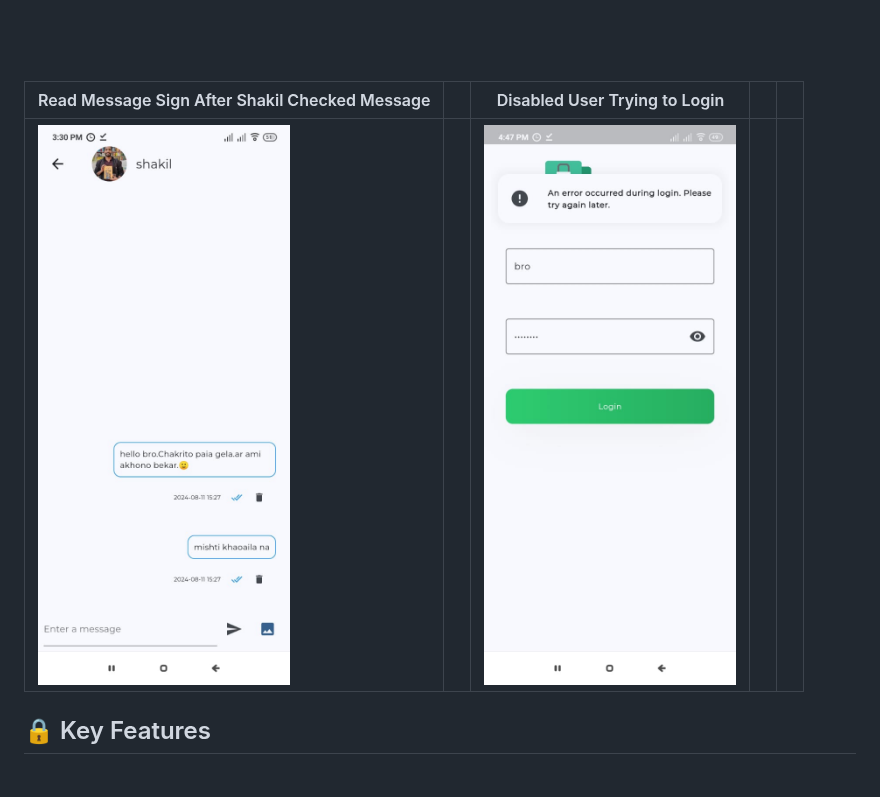
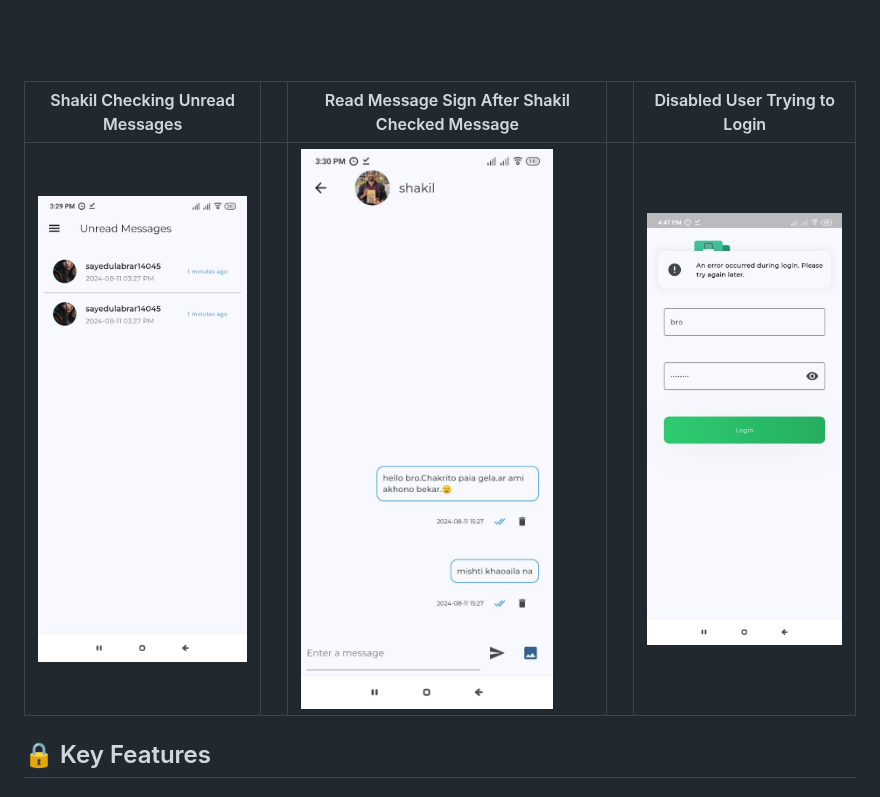
Before and after one commit to sayedulabrar/Secured_encrypted_chat_app, a Markdown page: README.md, the part around one of its changes. GitHub-like rendering.

```diff
--- a/README.md
+++ b/README.md
@@ -57,9 +56,9 @@ Welcome to **SecureChat** - the most robust, feature-rich, and secure chat appli
 ---
 <br><br>
 
-| Read Message Sign After Shakil Checked Message            |  | Disabled User Trying to Login | | |
-|-----------------------------|---|------------------------------|---|------------------------------|
-| ![read_message_sign](assets/app_images/read_message_sign.jpeg)| | ![disabled_user_trying_to_login](assets/app_images/disabled_user_trying_to_login.jpeg) |    ||
+| Shakil Checking Unread Messages |   | Read Message Sign After Shakil Checked Message |   | Disabled User Trying to Login |
+|---------------------------------|---|-----------------------------------------------|---|------------------------------|
+| ![shakil_checking_unread_messages](assets/app_images/shakil_checking_unread_messages.jpeg) |   | ![read_message_sign](assets/app_images/read_message_sign.jpeg) |   | ![disabled_user_trying_to_login](assets/app_images/disabled_user_trying_to_login.jpeg) |
 
 ## 🔒 Key Features
 
```
Also changed, not shown: other parts of README.md (+19 -20 lines).
